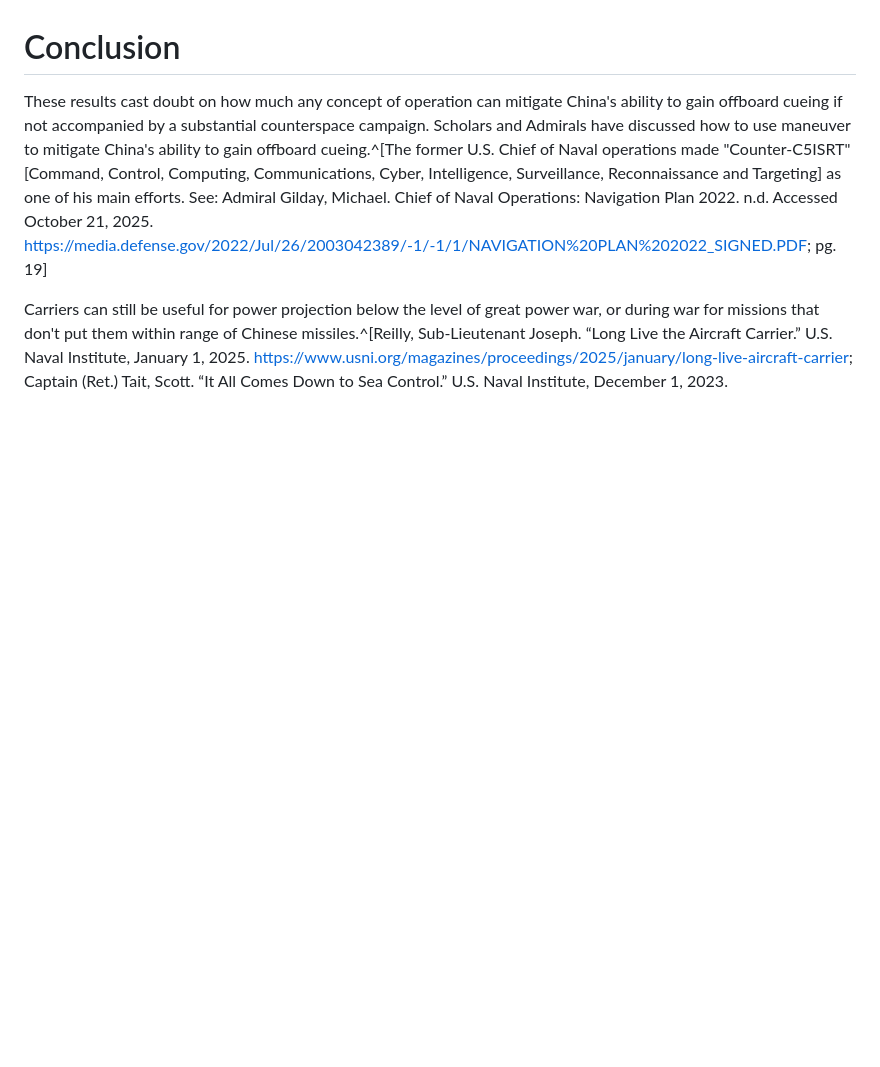
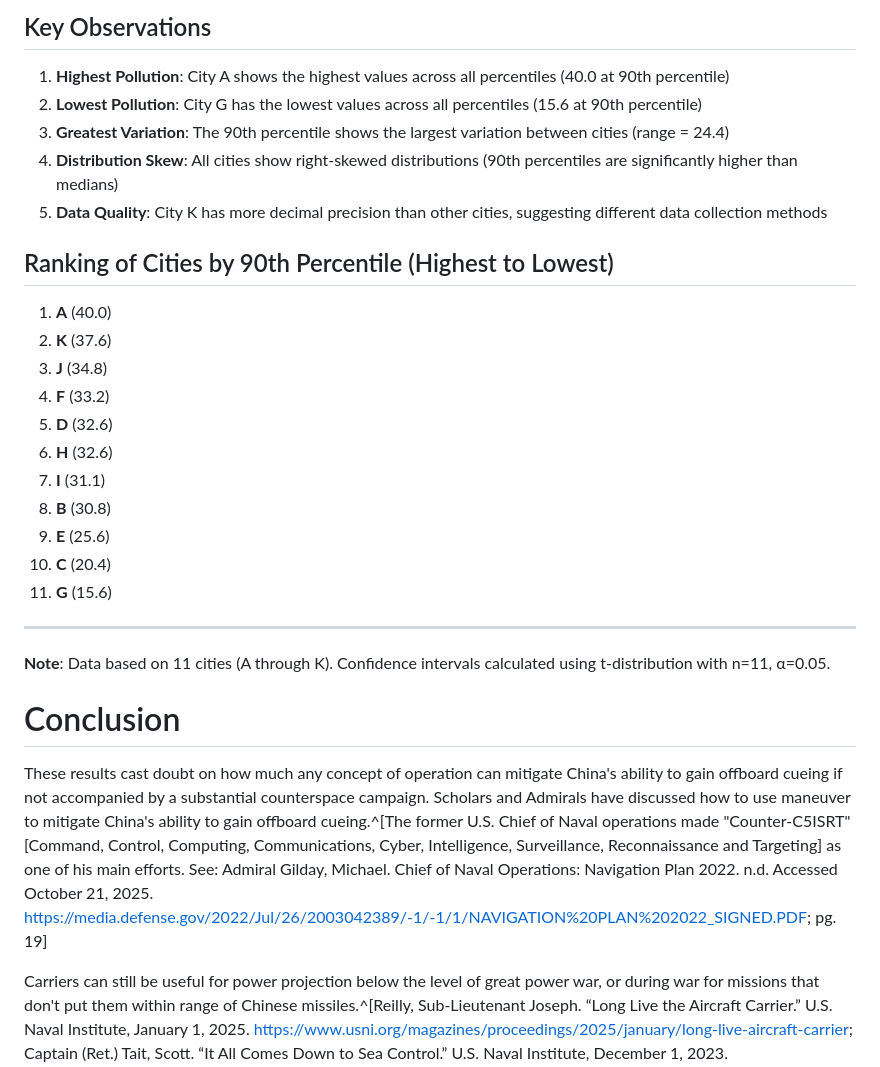
Before and after one commit to MCancian/satellites-adnan, a Markdown page: draft.md, the part around the change printed below. Rendered like a GitHub page; blank space fills up the shorter version.

```diff
--- a/draft.md
+++ b/draft.md
@@ -180,3 +219,28 @@ It is possible that the ship could have maneuvered erratically or be covered by
+## Key Observations
+
+1. **Highest Pollution**: City A shows the highest values across all percentiles (40.0 at 90th percentile)
+2. **Lowest Pollution**: City G has the lowest values across all percentiles (15.6 at 90th percentile)
+3. **Greatest Variation**: The 90th percentile shows the largest variation between cities (range = 24.4)
+4. **Distribution Skew**: All cities show right-skewed distributions (90th percentiles are significantly higher than medians)
+5. **Data Quality**: City K has more decimal precision than other cities, suggesting different data collection methods
+
+## Ranking of Cities by 90th Percentile (Highest to Lowest)
+
+1. **A** (40.0)
+2. **K** (37.6)
+3. **J** (34.8)
+4. **F** (33.2)
+5. **D** (32.6)
+6. **H** (32.6)
+7. **I** (31.1)
+8. **B** (30.8)
+9. **E** (25.6)
+10. **C** (20.4)
+11. **G** (15.6)
+
+---
+
+**Note**: Data based on 11 cities (A through K). Confidence intervals calculated using t-distribution with n=11, α=0.05.
 
 # Conclusion
 
```
Also changed, not shown: other parts of draft.md (+39 -0 lines).
